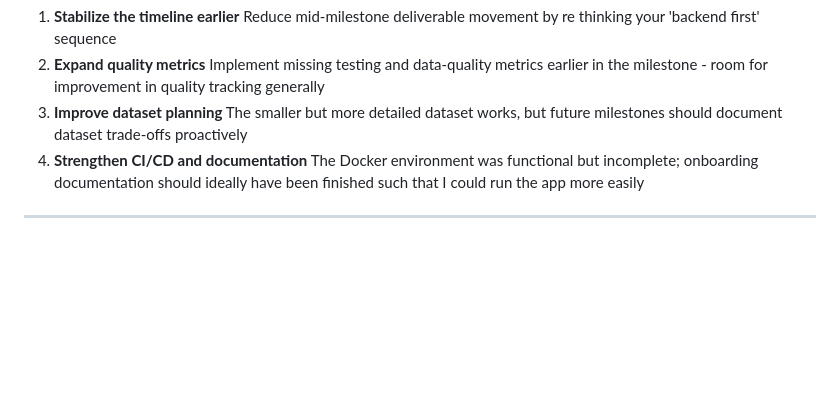
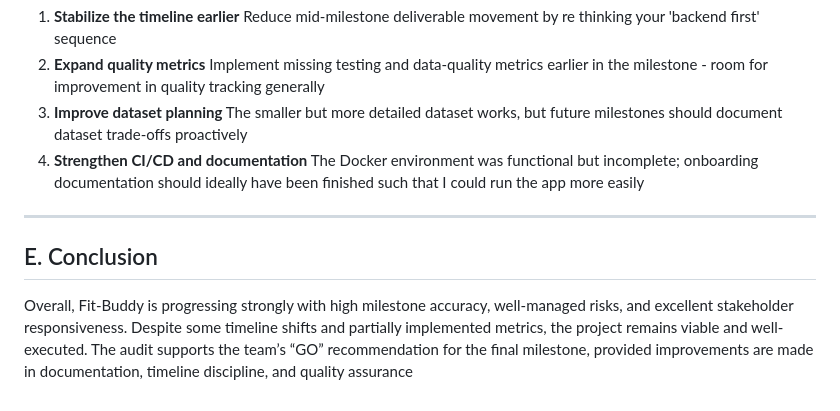
Before and after one commit to almsam/Cosc-305-recipe-sharing-app, a Markdown page: Audit.md, the part around the change. GitHub-like rendering; blank space fills up the shorter version.

Commit message:
report done

```diff
--- a/Audit.md
+++ b/Audit.md
@@ -99,3 +99,7 @@ The team adapted extremely well overall to stakeholder needs, especially with th
    The Docker environment was functional but incomplete; onboarding documentation should ideally have been finished such that I could run the app more easily
 
 ---
+
+## E. Conclusion
+
+Overall, Fit-Buddy is progressing strongly with high milestone accuracy, well-managed risks, and excellent stakeholder responsiveness. Despite some timeline shifts and partially implemented metrics, the project remains viable and well-executed. The audit supports the team’s “GO” recommendation for the final milestone, provided improvements are made in documentation, timeline discipline, and quality assurance
```
